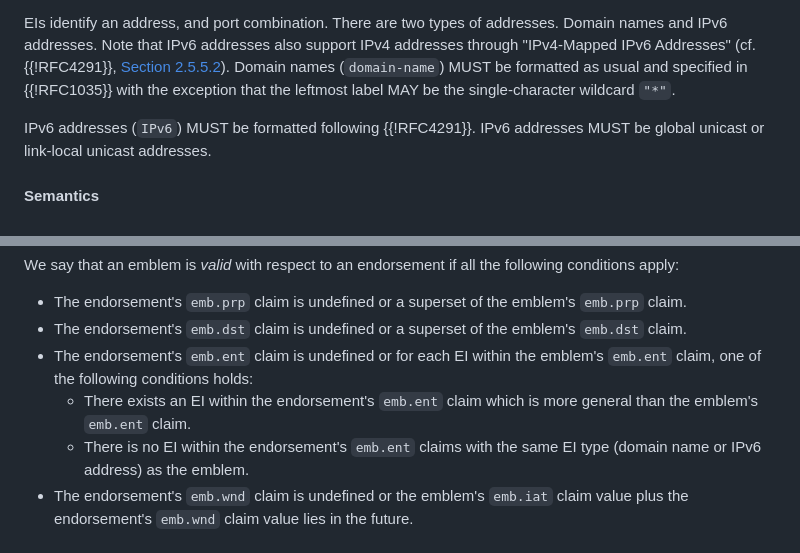
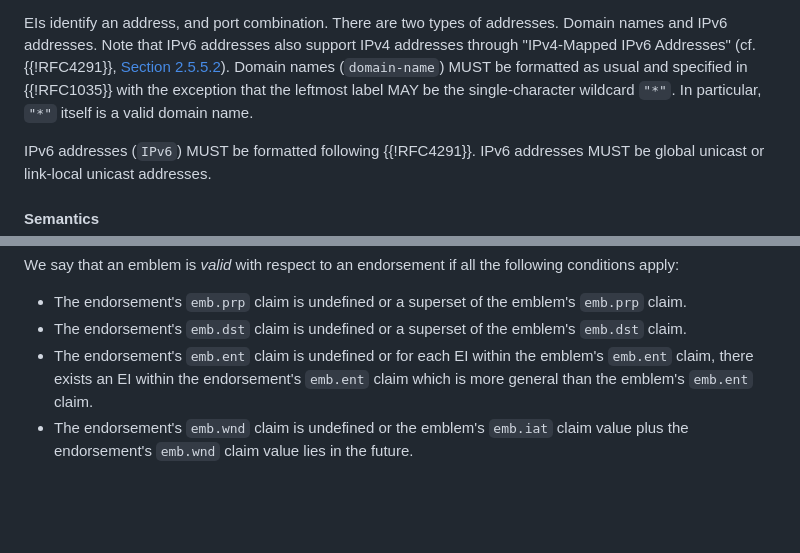
Before and after one commit to adem-wg/adem-spec, a Markdown page: draft-adem-wg-adem-core.md, 2 parts joined by grey strips. Rendered like a GitHub page; blank space fills up the shorter version.

Commit message:
Do not distinguish IP/DNS ent constraints

```diff
--- a/draft-adem-wg-adem-core.md
+++ b/draft-adem-wg-adem-core.md
@@ -162,6 +162,7 @@ There are two types of addresses.
 Domain names and IPv6 addresses.
 Note that IPv6 addresses also support IPv4 addresses through "IPv4-Mapped IPv6 Addresses" (cf. {{!RFC4291}}, [Section 2.5.5.2](https://www.rfc-editor.org/rfc/rfc4291.html#section-2.5.5.2)).
 Domain names (`domain-name`) MUST be formatted as usual and specified in {{!RFC1035}} with the exception that the leftmost label MAY be the single-character wildcard `"*"`.
+In particular, `"*"` itself is a valid domain name.
 
 IPv6 addresses (`IPv6`) MUST be formatted following {{!RFC4291}}.
 IPv6 addresses MUST be global unicast or link-local unicast addresses.
@@ -337,10 +338,7 @@ We say that an emblem is *valid* with respect to an endorsement if all the follo
 
 * The endorsement's `emb.prp` claim is undefined or a superset of the emblem's `emb.prp` claim.
 * The endorsement's `emb.dst` claim is undefined or a superset of the emblem's `emb.dst` claim.
-* The endorsement's `emb.ent` claim is undefined or for each EI within the emblem's `emb.ent` claim, one of the following conditions holds:
-  * There exists an EI within the endorsement's `emb.ent` claim which is more general than the emblem's `emb.ent` claim.
-  <!-- TODO: This is worrysome... -->
-  * There is no EI within the endorsement's `emb.ent` claims with the same EI type (domain name or IPv6 address) as the emblem.
+* The endorsement's `emb.ent` claim is undefined or for each EI within the emblem's `emb.ent` claim, there exists an EI within the endorsement's `emb.ent` claim which is more general than the emblem's `emb.ent` claim.
 * The endorsement's `emb.wnd` claim is undefined or the emblem's `emb.iat` claim value plus the endorsement's `emb.wnd` claim value lies in the future.
 
 # Public Key Distribution {#pk-distribution}
```
